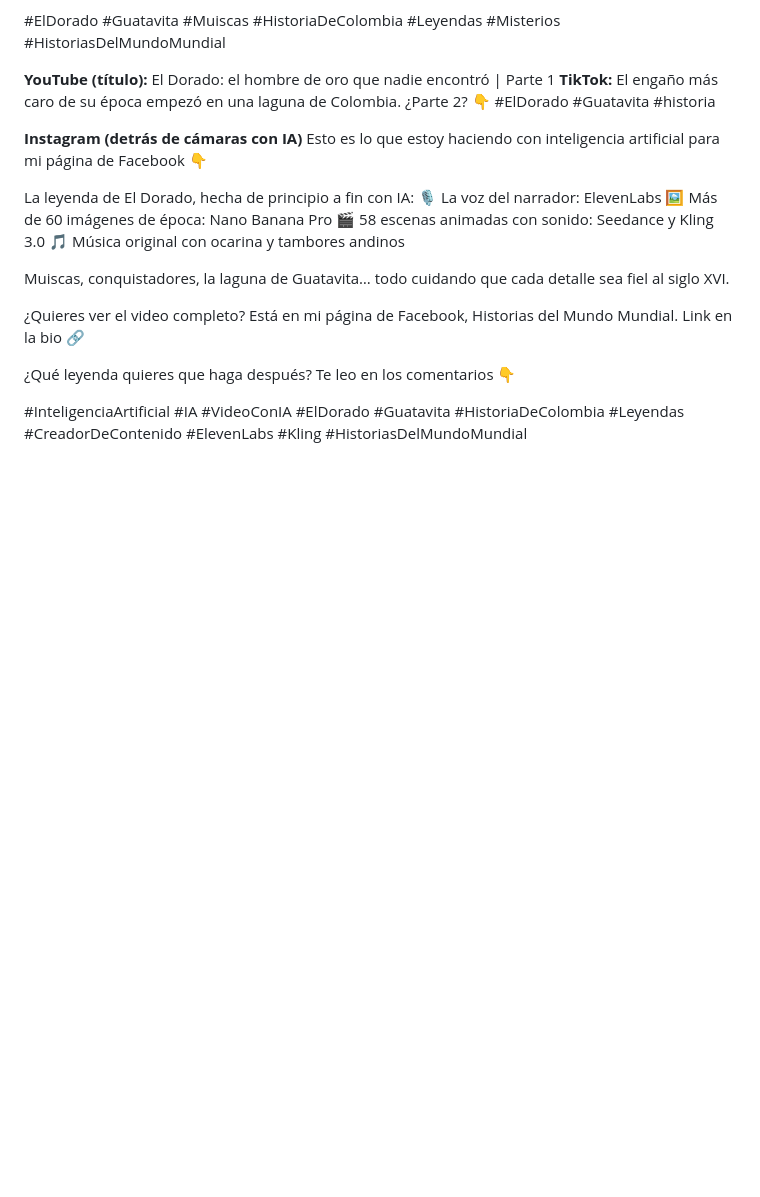
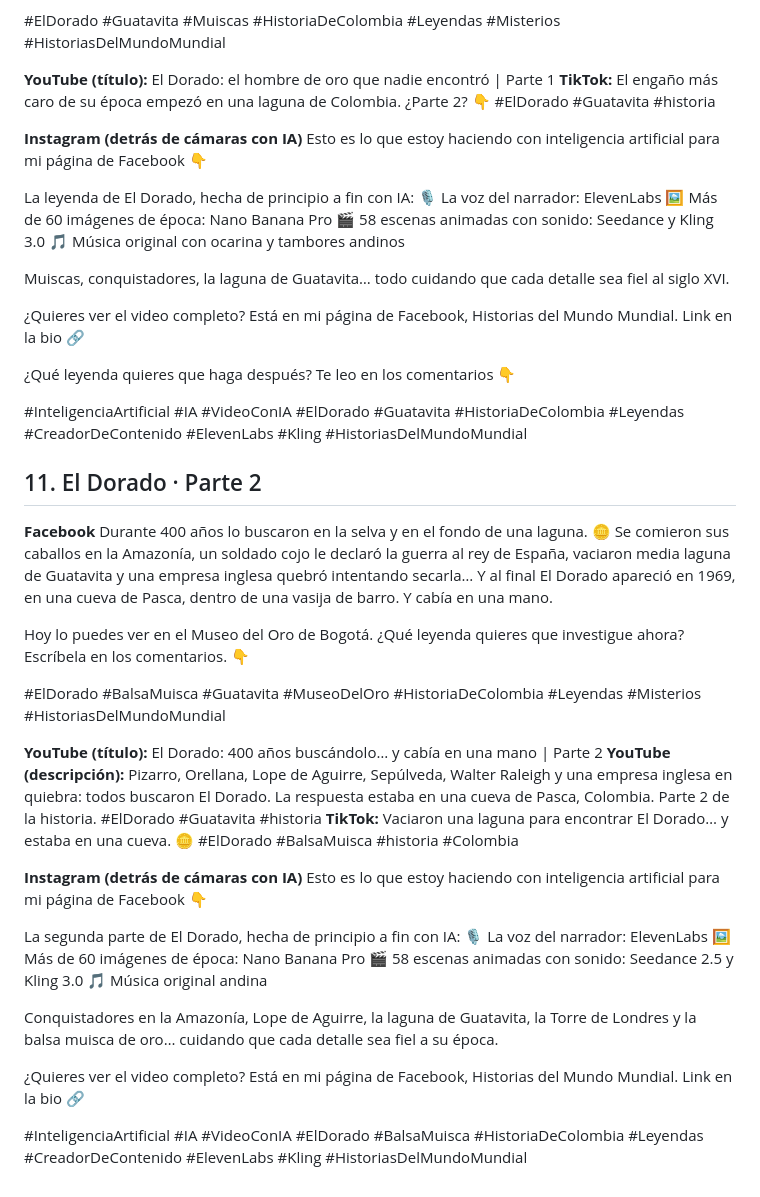
Before and after one commit to maxwer80/servicolsubsidio, a Markdown page: marca/DESCRIPCIONES_VIDEOS.md, the part around the change. Drawn GitHub-style; blank space fills up the shorter version.

```diff
--- a/marca/DESCRIPCIONES_VIDEOS.md
+++ b/marca/DESCRIPCIONES_VIDEOS.md
@@ -424,3 +424,33 @@ Muiscas, conquistadores, la laguna de Guatavita… todo cuidando que cada detall
 ¿Qué leyenda quieres que haga después? Te leo en los comentarios 👇
 
 #InteligenciaArtificial #IA #VideoConIA #ElDorado #Guatavita #HistoriaDeColombia #Leyendas #CreadorDeContenido #ElevenLabs #Kling #HistoriasDelMundoMundial
+
+## 11. El Dorado · Parte 2
+
+**Facebook**
+Durante 400 años lo buscaron en la selva y en el fondo de una laguna. 🪙
+Se comieron sus caballos en la Amazonía, un soldado cojo le declaró la guerra al rey de España, vaciaron media laguna de Guatavita y una empresa inglesa quebró intentando secarla…
+Y al final El Dorado apareció en 1969, en una cueva de Pasca, dentro de una vasija de barro. Y cabía en una mano.
+
+Hoy lo puedes ver en el Museo del Oro de Bogotá. ¿Qué leyenda quieres que investigue ahora? Escríbela en los comentarios. 👇
+
+#ElDorado #BalsaMuisca #Guatavita #MuseoDelOro #HistoriaDeColombia #Leyendas #Misterios #HistoriasDelMundoMundial
+
+**YouTube (título):** El Dorado: 400 años buscándolo… y cabía en una mano | Parte 2
+**YouTube (descripción):** Pizarro, Orellana, Lope de Aguirre, Sepúlveda, Walter Raleigh y una empresa inglesa en quiebra: todos buscaron El Dorado. La respuesta estaba en una cueva de Pasca, Colombia. Parte 2 de la historia. #ElDorado #Guatavita #historia
+**TikTok:** Vaciaron una laguna para encontrar El Dorado… y estaba en una cueva. 🪙 #ElDorado #BalsaMuisca #historia #Colombia
+
+**Instagram (detrás de cámaras con IA)**
+Esto es lo que estoy haciendo con inteligencia artificial para mi página de Facebook 👇
+
+La segunda parte de El Dorado, hecha de principio a fin con IA:
+🎙️ La voz del narrador: ElevenLabs
+🖼️ Más de 60 imágenes de época: Nano Banana Pro
+🎬 58 escenas animadas con sonido: Seedance 2.5 y Kling 3.0
+🎵 Música original andina
+
+Conquistadores en la Amazonía, Lope de Aguirre, la laguna de Guatavita, la Torre de Londres y la balsa muisca de oro… cuidando que cada detalle sea fiel a su época.
+
+¿Quieres ver el video completo? Está en mi página de Facebook, Historias del Mundo Mundial. Link en la bio 🔗
+
+#InteligenciaArtificial #IA #VideoConIA #ElDorado #BalsaMuisca #HistoriaDeColombia #Leyendas #CreadorDeContenido #ElevenLabs #Kling #HistoriasDelMundoMundial
```
Also changed, not shown: marca/README.md (+14 -0 lines).
